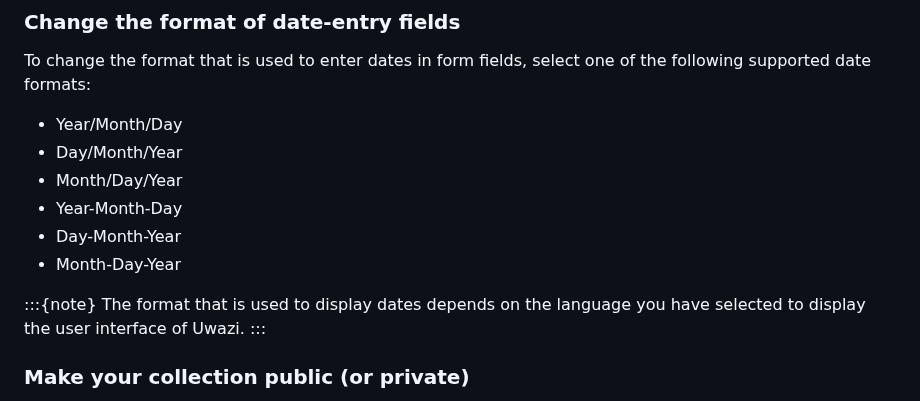
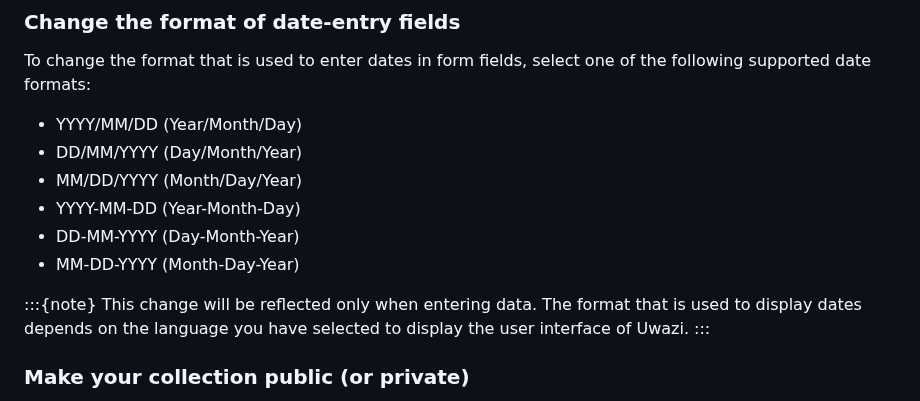
Before and after one commit to huridocs/uwazi-documentation, a Markdown page: admin-docs/managing-settings.md, the part around the change. Rendered like a GitHub page.

Commit message:
Update managing-settings.md
I think we should specify the date format just as it's being displayed in Uwazi, just to be consistent with the UI.

Also, the disclaimer ca be more explicit, just to be sure the user understanding the date format.

```diff
--- a/admin-docs/managing-settings.md
+++ b/admin-docs/managing-settings.md
@@ -122,15 +122,15 @@ All of the **Entities** in your collection live in the **Library** ![Library](im
 
 To change the format that is used to enter dates in form fields, select one of the following supported date formats:
 
-- Year/Month/Day
-- Day/Month/Year
-- Month/Day/Year
-- Year-Month-Day
-- Day-Month-Year
-- Month-Day-Year
+- YYYY/MM/DD (Year/Month/Day)
+- DD/MM/YYYY (Day/Month/Year)
+- MM/DD/YYYY (Month/Day/Year)
+- YYYY-MM-DD (Year-Month-Day)
+- DD-MM-YYYY (Day-Month-Year)
+- MM-DD-YYYY (Month-Day-Year)
 
 :::{note}
-The format that is used to display dates depends on the language you have selected to display the user interface of Uwazi.
+This change will be reflected only when entering data. The format that is used to display dates depends on the language you have selected to display the user interface of Uwazi.
 :::
 
 ### Make your collection public (or private)
```
